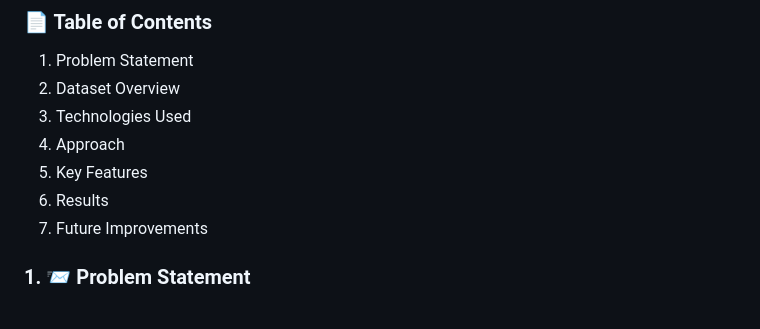
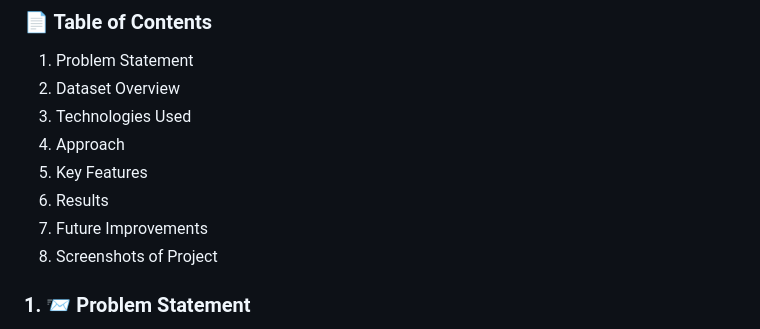
Before and after one commit to Thejasrajsathyamoorthy/Industrial-Human-Resources, a Markdown page: README.md, the part around one of its changes. Rendered like a GitHub page.

Commit message:
Final README.md

```diff
--- a/README.md
+++ b/README.md
@@ -10,6 +10,7 @@ This project analyzes the workforce distribution across various industries in In
 5. Key Features
 6. Results
 7. Future Improvements
+8. Screenshots of Project
 
 ### 1. 📨 Problem Statement
 The current workforce classification data in India is outdated and fails to capture the latest trends. This study aims to:
```
Also changed, not shown: other parts of README.md (+9 -0 lines).
